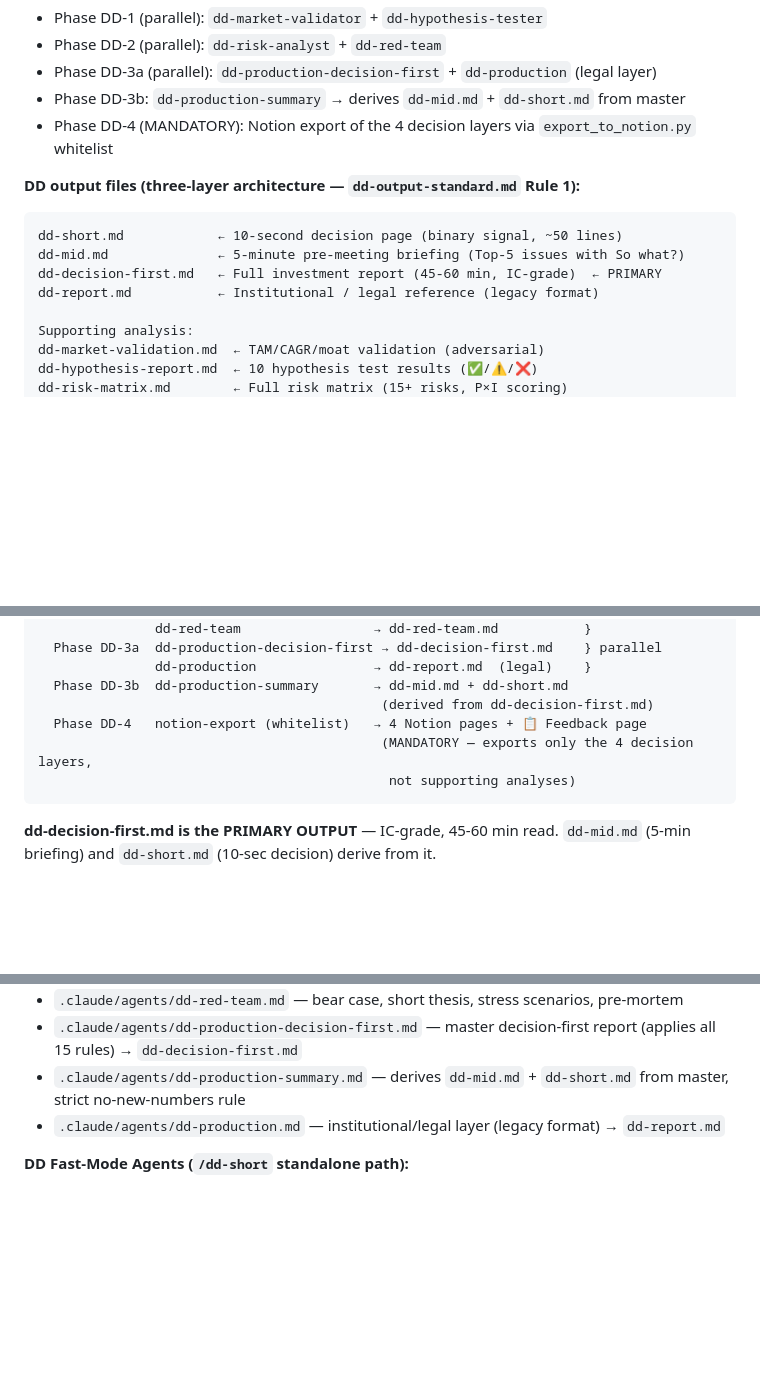
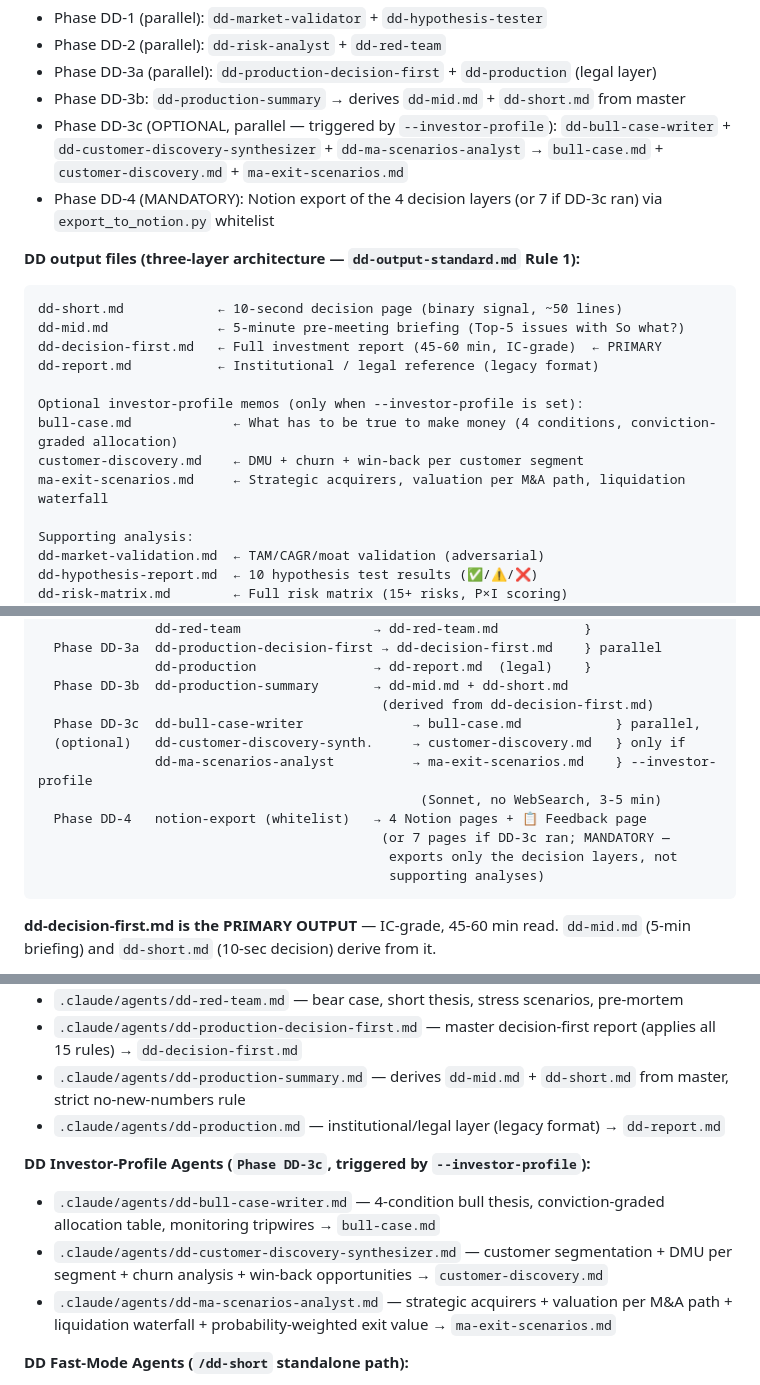
Before and after one commit to EvXata/Due-Diligence-Vik, a Markdown page: CLAUDE.md, 3 parts joined by grey strips. Rendered like a GitHub page; blank space fills up the shorter version.

Commit message:
docs(dd): close DD-3c overlap gaps — frontmatter, pipeline, Step Final, CLAUDE.md
Phase DD-3c and --investor-profile were referenced in some places (skill
argument parsing, DD-3c section body, phase-gate, agents themselves) but
not in others, leaving the documentation internally inconsistent:

1. dd/SKILL.md frontmatter argument-hint — was missing --investor-profile
2. dd/SKILL.md Step 1 pipeline summary — listed DD-3a, DD-3b, DD-4 but not DD-3c
3. dd/SKILL.md Step Final completion log + user message — file list hardcoded
   to 4 standard layers, didn't surface the 3 investor-profile memos when
   they're present
4. CLAUDE.md — completely silent on --investor-profile, Phase DD-3c, and
   the three new agents (dd-bull-case-writer, dd-customer-discovery-
   synthesizer, dd-ma-scenarios-analyst)

This commit threads the new phase through every documentation surface that
references the pipeline so a fresh reader sees a consistent picture. No
agent behavior changes — pure docs alignment.

Co-Authored-By: Claude Opus 4.7 (1M context) <noreply@anthropic.com>

````diff
--- a/CLAUDE.md
+++ b/CLAUDE.md
@@ -59,7 +62,8 @@ Runs the dd-short fast pipeline for each company in parallel waves (default 10 c
 - Phase DD-2 (parallel): `dd-risk-analyst` + `dd-red-team`
 - Phase DD-3a (parallel): `dd-production-decision-first` + `dd-production` (legal layer)
 - Phase DD-3b: `dd-production-summary` → derives `dd-mid.md` + `dd-short.md` from master
-- Phase DD-4 (MANDATORY): Notion export of the 4 decision layers via `export_to_notion.py` whitelist
+- Phase DD-3c (OPTIONAL, parallel — triggered by `--investor-profile`): `dd-bull-case-writer` + `dd-customer-discovery-synthesizer` + `dd-ma-scenarios-analyst` → `bull-case.md` + `customer-discovery.md` + `ma-exit-scenarios.md`
+- Phase DD-4 (MANDATORY): Notion export of the 4 decision layers (or 7 if DD-3c ran) via `export_to_notion.py` whitelist
 
 **DD output files (three-layer architecture — `dd-output-standard.md` Rule 1):**
 ```
@@ -67,6 +71,11 @@ dd-short.md            ← 10-second decision page (binary signal, ~50 lines)
 dd-mid.md              ← 5-minute pre-meeting briefing (Top-5 issues with So what?)
 dd-decision-first.md   ← Full investment report (45-60 min, IC-grade)  ← PRIMARY
 dd-report.md           ← Institutional / legal reference (legacy format)
+
+Optional investor-profile memos (only when --investor-profile is set):
+bull-case.md             ← What has to be true to make money (4 conditions, conviction-graded allocation)
+customer-discovery.md    ← DMU + churn + win-back per customer segment
+ma-exit-scenarios.md     ← Strategic acquirers, valuation per M&A path, liquidation waterfall
 
 Supporting analysis:
 dd-market-validation.md  ← TAM/CAGR/moat validation (adversarial)
@@ -205,9 +214,14 @@ DD Phases:
                dd-production               → dd-report.md  (legal)    }
   Phase DD-3b  dd-production-summary       → dd-mid.md + dd-short.md
                                             (derived from dd-decision-first.md)
+  Phase DD-3c  dd-bull-case-writer              → bull-case.md            } parallel,
+  (optional)   dd-customer-discovery-synth.     → customer-discovery.md   } only if
+               dd-ma-scenarios-analyst          → ma-exit-scenarios.md    } --investor-profile
+                                                 (Sonnet, no WebSearch, 3-5 min)
   Phase DD-4   notion-export (whitelist)   → 4 Notion pages + 📋 Feedback page
-                                            (MANDATORY — exports only the 4 decision layers,
-                                             not supporting analyses)
+                                            (or 7 pages if DD-3c ran; MANDATORY —
+                                             exports only the decision layers, not
+                                             supporting analyses)
 ```
 
 **dd-decision-first.md is the PRIMARY OUTPUT** — IC-grade, 45-60 min read.
@@ -365,6 +379,11 @@ bcg-audience-scout  → contact-universe.md
 - `.claude/agents/dd-production-summary.md` — derives `dd-mid.md` + `dd-short.md` from master, strict no-new-numbers rule
 - `.claude/agents/dd-production.md` — institutional/legal layer (legacy format) → `dd-report.md`
 
+**DD Investor-Profile Agents (`Phase DD-3c`, triggered by `--investor-profile`):**
+- `.claude/agents/dd-bull-case-writer.md` — 4-condition bull thesis, conviction-graded allocation table, monitoring tripwires → `bull-case.md`
+- `.claude/agents/dd-customer-discovery-synthesizer.md` — customer segmentation + DMU per segment + churn analysis + win-back opportunities → `customer-discovery.md`
+- `.claude/agents/dd-ma-scenarios-analyst.md` — strategic acquirers + valuation per M&A path + liquidation waterfall + probability-weighted exit value → `ma-exit-scenarios.md`
+
 **DD Fast-Mode Agents (`/dd-short` standalone path):**
 - `.claude/agents/dd-short-fast.md` — light research + 3 killer hypotheses (concentration, unit economics, moat) → `dd-short-base.md`
 - `.claude/agents/dd-red-team-fast.md` — bear thesis + 1-2 stress scenarios + pre-mortem, runs in parallel without anchoring on base case → `dd-red-team-fast.md`
````
Also changed, not shown: other parts of CLAUDE.md (+3 -0 lines), 1 other file.
